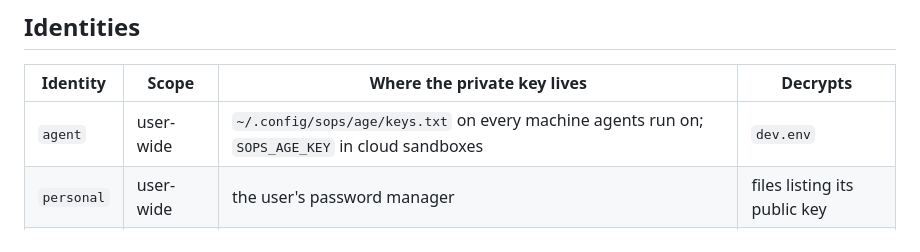
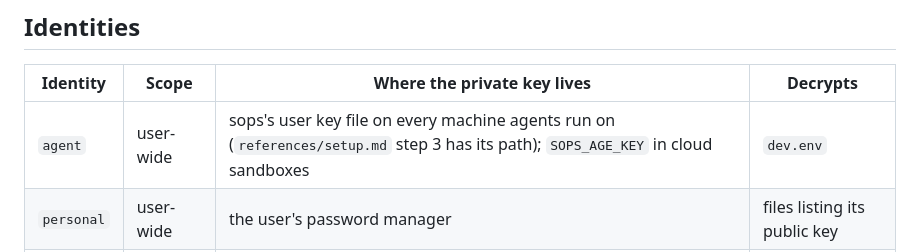
Before and after one commit to jssblck/agents, a Markdown page: skills/using-sops/SKILL.md, the part around the change. Drawn GitHub-style.

Commit message:
Install the age key where sops reads it, without a pipe (#25)
Step 3 wrote the agent key to ~/.config/sops/age/keys.txt, but on macOS sops reads
$XDG_CONFIG_HOME/sops/age/keys.txt when that is set and otherwise ~/Library/Application
Support/sops/age/keys.txt, so a Mac set up from it could not decrypt. It also fed `install` from a
heredoc, which bash passes as a pipe and macOS's `install` refuses. The step now picks the
directory sops reads and writes the key from step 2's file or with `op read --out-file`; step 2
names the agent key's `private key` field; the identity table and the sops notes give the same
path, on macOS and Linux.

Co-Authored-By: Claude Opus 5.5 <noreply@anthropic.com>

```diff
--- a/skills/using-sops/SKILL.md
+++ b/skills/using-sops/SKILL.md
@@ -18,7 +18,7 @@ repo that has the wrapper.
 
 | Identity   | Scope       | Where the private key lives                                       | Decrypts    |
 | ---------- | ----------- | ---------------------------------------------------------------- | ----------- |
-| `agent`    | user-wide   | `~/.config/sops/age/keys.txt` on every machine agents run on; `SOPS_AGE_KEY` in cloud sandboxes | `dev.env` |
+| `agent`    | user-wide   | sops's user key file on every machine agents run on (`references/setup.md` step 3 has its path); `SOPS_AGE_KEY` in cloud sandboxes | `dev.env` |
 | `personal` | user-wide   | the user's password manager                                      | files listing its public key |
 | `prod`     | per project | that project's production platform and documented password-manager item | `prod.env` |
 
```
Also changed, not shown: 2 other files.
